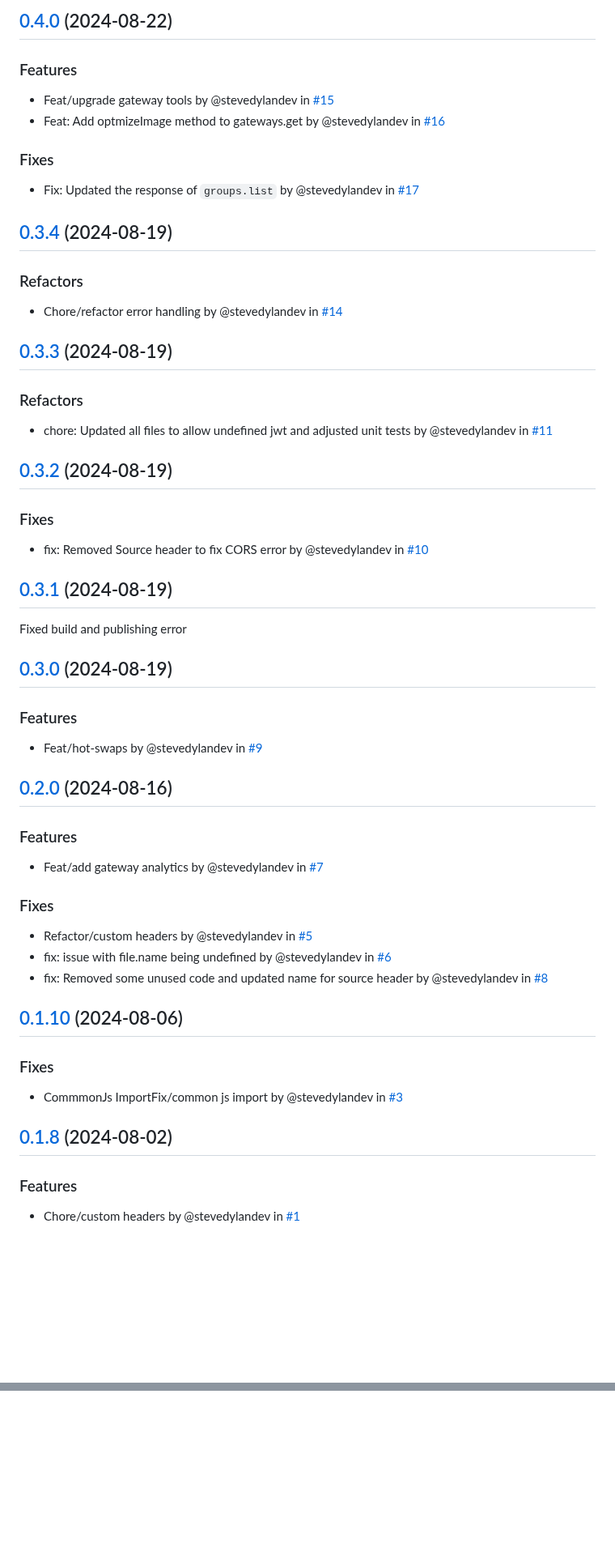
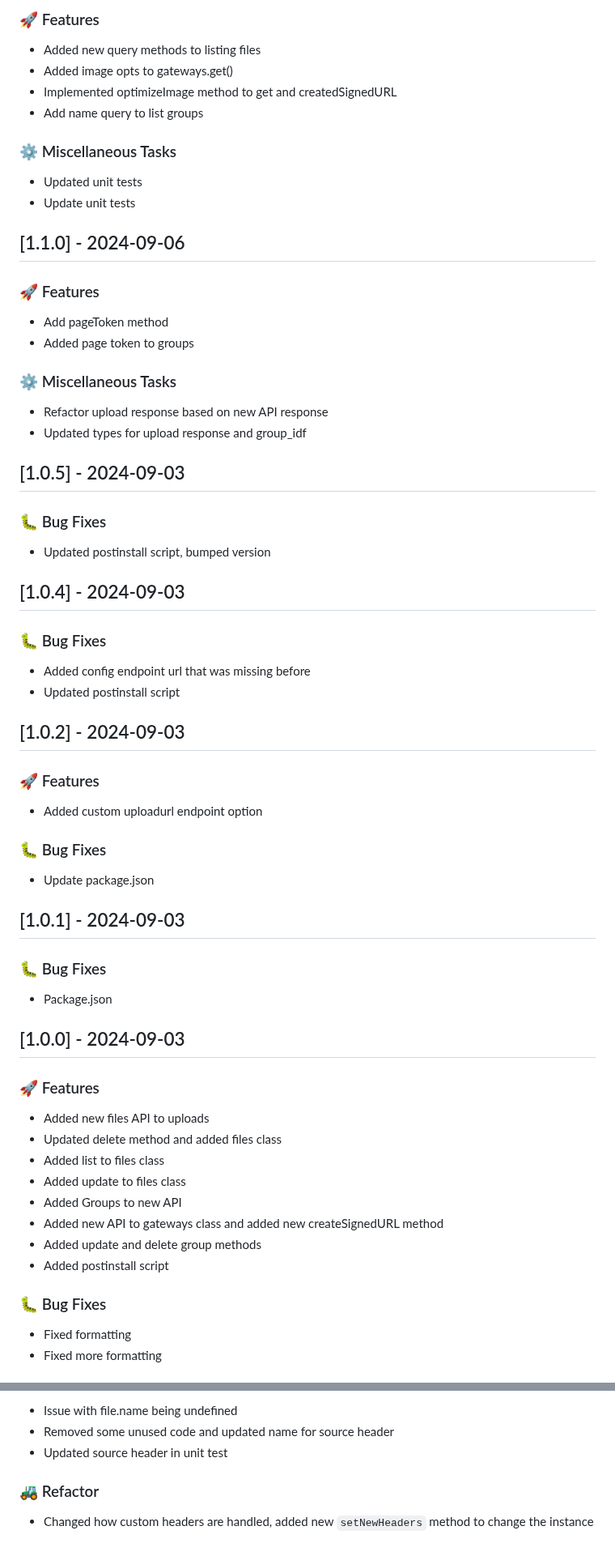
Before and after one commit to PinataCloud/pinata, a Markdown page: CHANGELOG.md, 2 parts joined by grey strips. Shown at 81% size. Rendered like a GitHub page; blank space fills up the shorter version.

```diff
--- a/CHANGELOG.md
+++ b/CHANGELOG.md
@@ -106,58 +102,72 @@
 
-## [0.4.0](https://github.com/PinataCloud/pinata/compare/v0.3.4...v0.4.0) (2024-08-22)
+### 🚀 Features
 
-### Features
-- Feat/upgrade gateway tools by @stevedylandev in [#15](https://github.com/PinataCloud/pinata/pull/15)
-- Feat: Add optmizeImage method to gateways.get by @stevedylandev in [#16](https://github.com/PinataCloud/pinata/pull/16)
+- Added new query methods to listing files
+- Added image opts to gateways.get()
+- Implemented optimizeImage method to get and createdSignedURL
+- Add name query to list groups
 
-### Fixes
+### ⚙️ Miscellaneous Tasks
 
-- Fix: Updated the response of `groups.list` by @stevedylandev in [#17](https://github.com/PinataCloud/pinata/pull/17)
+- Updated unit tests
+- Update unit tests
 
-## [0.3.4](https://github.com/PinataCloud/pinata/compare/v0.3.3...v0.3.4) (2024-08-19)
+## [1.1.0] - 2024-09-06
 
-### Refactors
+### 🚀 Features
 
-- Chore/refactor error handling by @stevedylandev in [#14](https://github.com/PinataCloud/pinata/pull/14)
+- Add pageToken method
+- Added page token to groups
 
+### ⚙️ Miscellaneous Tasks
 
-## [0.3.3](https://github.com/PinataCloud/pinata/compare/v0.3.2...v0.3.3) (2024-08-19)
+- Refactor upload response based on new API response
+- Updated types for upload response and group_idf
 
-### Refactors
+## [1.0.5] - 2024-09-03
 
-- chore: Updated all files to allow undefined jwt and adjusted unit tests by @stevedylandev in [#11](https://github.com/PinataCloud/pinata/pull/11)
+### 🐛 Bug Fixes
 
-## [0.3.2](https://github.com/PinataCloud/pinata/compare/v0.3.1...v0.3.2) (2024-08-19)
+- Updated postinstall script, bumped version
 
-### Fixes
+## [1.0.4] - 2024-09-03
 
-- fix: Removed Source header to fix CORS error by @stevedylandev in [#10](https://github.com/PinataCloud/pinata/pull/10)
+### 🐛 Bug Fixes
 
-## [0.3.1](https://github.com/PinataCloud/pinata/compare/v0.3.0...v0.3.1) (2024-08-19)
+- Added config endpoint url that was missing before
+- Updated postinstall script
 
-Fixed build and publishing error
+## [1.0.2] - 2024-09-03
 
-## [0.3.0](https://github.com/PinataCloud/pinata/compare/v0.2.0...v0.3.0) (2024-08-19)
+### 🚀 Features
 
-### Features
-- Feat/hot-swaps by @stevedylandev in [#9](https://github.com/PinataCloud/pinata/pull/9)
+- Added custom uploadurl endpoint option
 
-## [0.2.0](https://github.com/PinataCloud/pinata/compare/v0.1.10...v0.2.0) (2024-08-16)
+### 🐛 Bug Fixes
 
-### Features
-- Feat/add gateway analytics by @stevedylandev in [#7](https://github.com/PinataCloud/pinata/pull/7)
+- Update package.json
 
-### Fixes
-- Refactor/custom headers by @stevedylandev in [#5](https://github.com/PinataCloud/pinata/pull/5)
-- fix: issue with file.name being undefined by @stevedylandev in [#6](https://github.com/PinataCloud/pinata/pull/6)
-- fix: Removed some unused code and updated name for source header by @stevedylandev in [#8](https://github.com/PinataCloud/pinata/pull/8)
+## [1.0.1] - 2024-09-03
 
-## [0.1.10](https://github.com/PinataCloud/pinata/compare/v0.1.9...v0.1.10) (2024-08-06)
+### 🐛 Bug Fixes
 
-### Fixes
-- CommmonJs ImportFix/common js import by @stevedylandev in [#3](https://github.com/PinataCloud/pinata/pull/3)
+- Package.json
 
-## [0.1.8](https://github.com/PinataCloud/pinata/compare/v0.1.7...v0.1.8) (2024-08-02)
+## [1.0.0] - 2024-09-03
 
-### Features
-- Chore/custom headers by @stevedylandev in [#1](https://github.com/PinataCloud/pinata/pull/1)
+### 🚀 Features
+
+- Added new files API to uploads
+- Updated delete method and added files class
+- Added list to files class
+- Added update to files class
+- Added Groups to new API
+- Added new API to gateways class and added new createSignedURL method
+- Added update and delete group methods
+- Added postinstall script
+
+### 🐛 Bug Fixes
+
+- Fixed formatting
+- Fixed more formatting
+
@@ -163,0 +252,9 @@ Fixed build and publishing error
+- Issue with file.name being undefined
+- Removed some unused code and updated name for source header
+- Updated source header in unit test
+
+### 🚜 Refactor
+
+- Changed how custom headers are handled, added new `setNewHeaders` method to change the instance
+
+<!-- generated by git-cliff -->
```
Also changed, not shown: other parts of CHANGELOG.md (+136 -62 lines).
